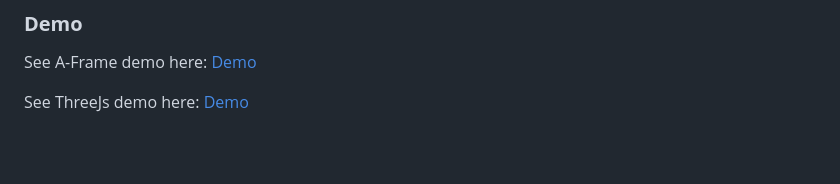
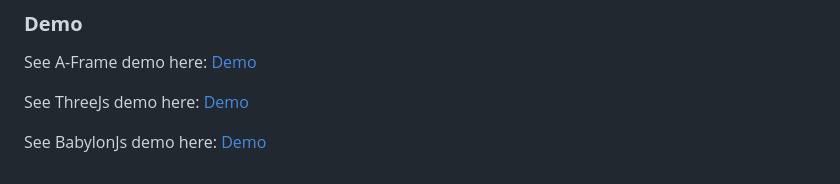
Before and after one commit to akbartus/Simple-AR, a Markdown page: README.md, the part around the change. Rendered like a GitHub page; blank space fills up the shorter version.

```diff
--- a/README.md
+++ b/README.md
@@ -104,3 +104,5 @@ The component is compatible with latest version of A-Frame (1.4.2). Tests with o
 See A-Frame demo here: [Demo](https://webar-simple.glitch.me/)
 
 See ThreeJs demo here: [Demo](https://simplear-threejs.glitch.me/)
+
+See BabylonJs demo here: [Demo](https://simplear-babylonjs.glitch.me/)
```
